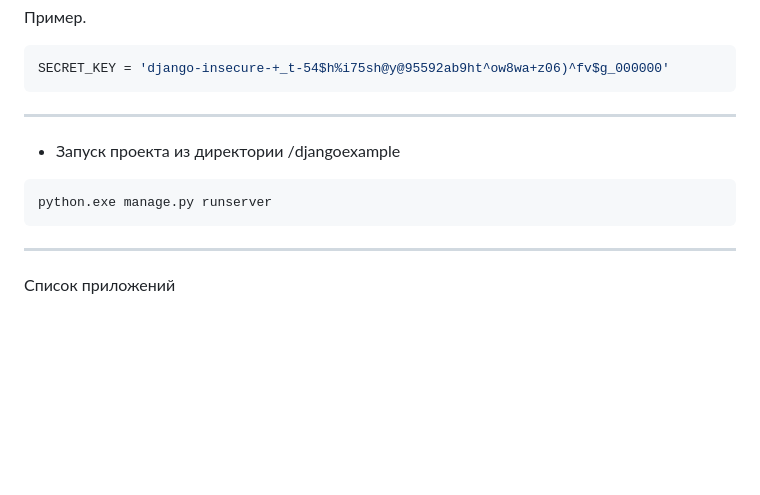
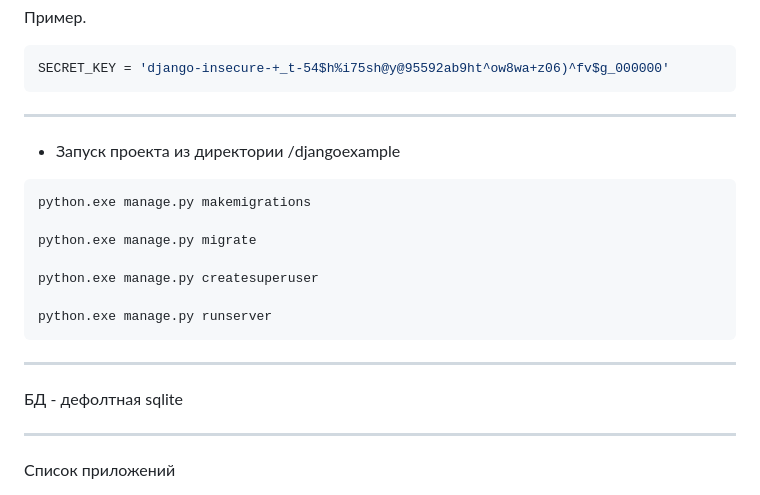
Before and after one commit to Vladimir-Cool/django-example, a Markdown page: README.md, the part around the change. Drawn GitHub-style; blank space fills up the shorter version.

Commit message:
edit README +

````diff
--- a/README.md
+++ b/README.md
@@ -27,8 +27,17 @@ SECRET_KEY = 'django-insecure-+_t-54$h%i75sh@y@95592ab9ht^ow8wa+z06)^fv$g_000000
 ---
 * Запуск проекта из директории /djangoexample
 ```shell
+python.exe manage.py makemigrations
+
+python.exe manage.py migrate
+
+python.exe manage.py createsuperuser
+
 python.exe manage.py runserver
 ```
+---
+БД - дефолтная sqlite
+
 ---
 Список приложений
 * `ex_cms` - Приложение для карусели на HTTP странице.
````
